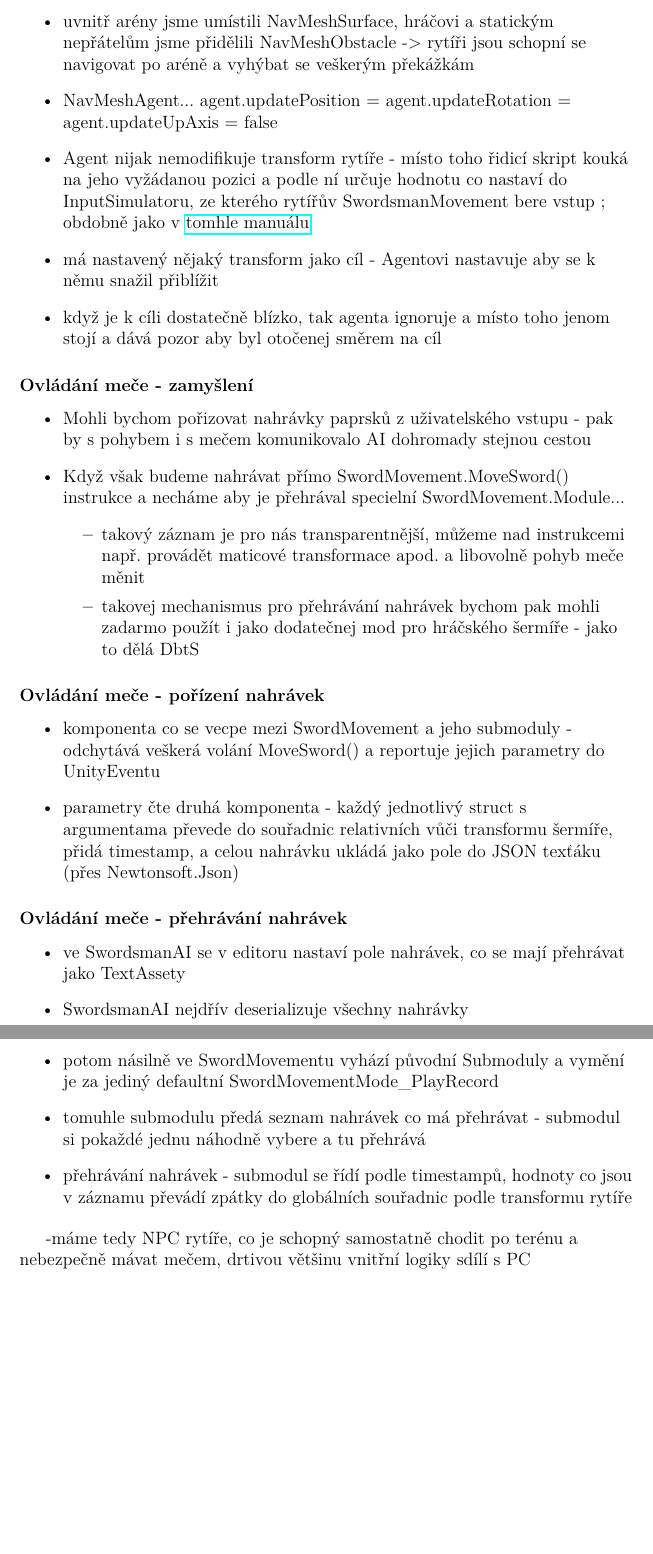
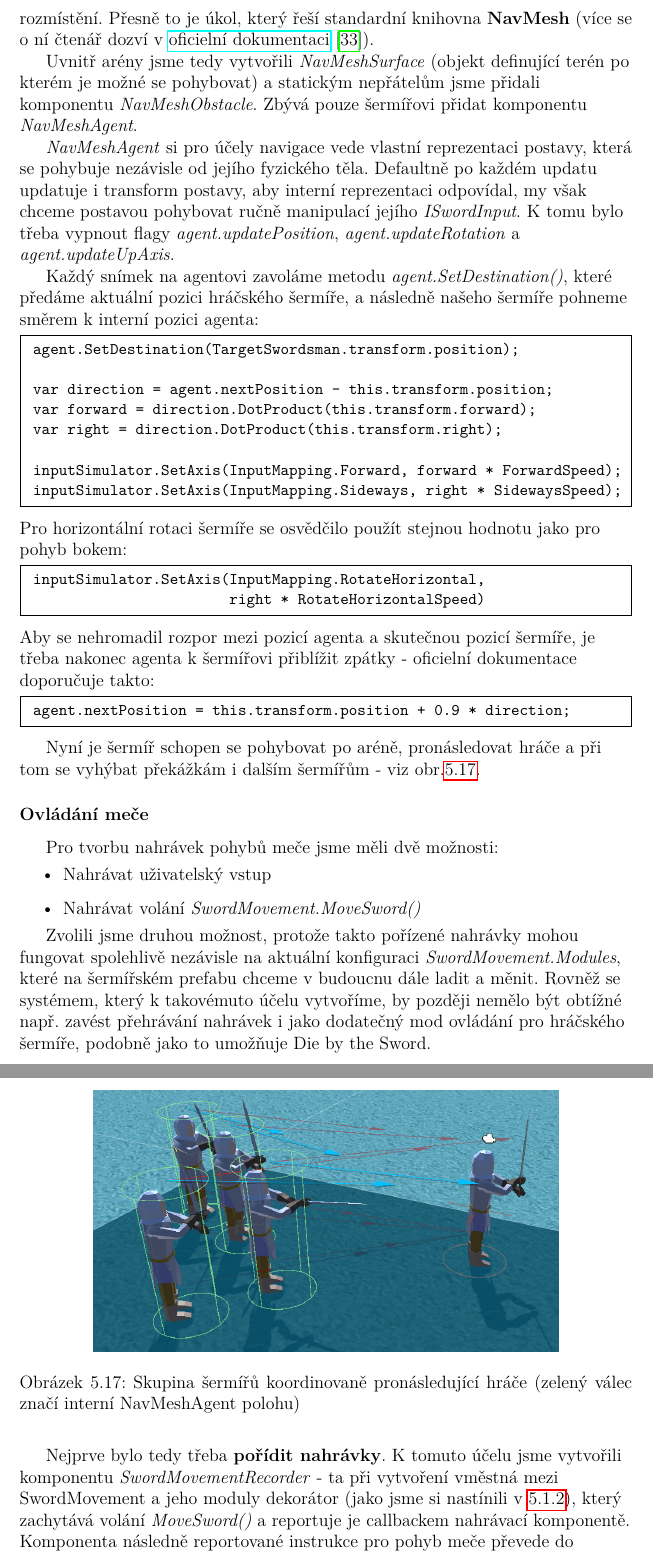
Before and after one commit to MarkusSecundus/PhysicsSwordfight, a LaTeX thesis (cs/prace.tex, which reads cs/kap05.tex): two parts of pages 100 and 101 of 110 before the commit and two parts of pages 100 and 101 of 111 after it, joined at a grey line, cut at the place of the change, the shorter picture padded with empty space. Compiled offline with pdfLaTeX.

Commit message:
5.3 - 1st draft

```diff
--- a/cs/kap05.tex
+++ b/cs/kap05.tex
@@ -772,38 +772,55 @@ Algoritmus umělé inteligence implementuje komponenta \textit{SwordsmanAI} - tu
 
 
 \subsubsection*{Pohyb po terénu}
+
+Nejprve se zaměřme na šermířův pohyb po aréně. Především chceme, aby šermíř pronásledoval hráče, ale bylo by příhodné, kdyby se při tom dokázal vyhýbat ostatním šermířům a statickým nepřátelům, kteří jsou po aréně rozmístění. Přesně to je úkol, který řeší standardní knihovna \textbf{NavMesh} (více se o ní čtenář dozví v \href{https://docs.unity3d.com/2022.2/Documentation/Manual/Navigation.html}{oficielní dokumentaci} \cite{Unity}).
+
+Uvnitř arény jsme tedy vytvořili \textit{NavMeshSurface} (objekt definující terén po kterém je možné se pohybovat) a statickým nepřátelům jsme přidali komponentu \textit{NavMeshObstacle}. Zbývá pouze šermířovi přidat komponentu \textit{NavMeshAgent}.
+
+\textit{NavMeshAgent} si pro účely navigace vede vlastní reprezentaci postavy, která se pohybuje nezávisle od jejího fyzického těla. Defaultně po každém updatu updatuje i transform postavy, aby interní reprezentaci odpovídal, my však chceme postavou pohybovat ručně manipulací jejího \textit{ISwordInput}. K tomu bylo třeba vypnout flagy \textit{agent.updatePosition}, \textit{agent.updateRotation} a \textit{agent.updateUpAxis}.
+
+Každý snímek na agentovi zavoláme metodu \textit{agent.SetDestination()}, které předáme aktuální pozici hráčského šermíře, a následně našeho šermíře pohneme směrem k interní pozici agenta:
+\begin{code}
+ agent.SetDestination(TargetSwordsman.transform.position);
+
+ var direction = agent.nextPosition - this.transform.position;
+ var forward = direction.DotProduct(this.transform.forward);
+ var right = direction.DotProduct(this.transform.right);
+
+ inputSimulator.SetAxis(InputMapping.Forward, forward * ForwardSpeed);
+ inputSimulator.SetAxis(InputMapping.Sideways, right * SidewaysSpeed);
+\end{code}
+Pro horizontální rotaci šermíře se osvědčilo použít stejnou hodnotu jako pro pohyb bokem:
+\begin{code}
+ inputSimulator.SetAxis(InputMapping.RotateHorizontal,
+                        right * RotateHorizontalSpeed)
+\end{code}
+Aby se nehromadil rozpor mezi pozicí agenta a skutečnou pozicí šermíře, je třeba nakonec agenta k šermířovi přiblížit zpátky - oficielní dokumentace doporučuje takto:
+\begin{code}
+ agent.nextPosition = this.transform.position + 0.9 * direction;
+\end{code}
+
+Nyní je šermíř schopen se pohybovat po aréně, pronásledovat hráče a při tom se vyhýbat překážkám i dalším šermířům - viz obr.\ref{obr05:demogameAiNavigation}.
+
+\begin{figure}[h!]\centering
+  \center
+  \includegraphics[width=110mm]{../img/demogameAiNavigation.png}
+  \caption{Skupina šermířů koordinovaně pronásledující hráče (zelený válec značí interní NavMeshAgent polohu)}
+  \label{obr05:demogameAiNavigation}
+\end{figure}
+
+
+\subsubsection*{Ovládání meče}
+
+Pro tvorbu nahrávek pohybů meče jsme měli dvě možnosti:
 \begin{itemize}
-  \item používá standardní Uniťácký NavMesh - aby mohlo najednou být spawnutých víc rytířů najednou - co se vyhýbají jeden druhému a okolním překážkám
-  \item uvnitř arény jsme umístili NavMeshSurface, hráčovi a statickým nepřátelům jsme přidělili NavMeshObstacle -> rytíři jsou schopní se navigovat po aréně a vyhýbat se veškerým překážkám
-  \item NavMeshAgent... agent.updatePosition = agent.updateRotation = agent.updateUpAxis = false
-  \item Agent nijak nemodifikuje transform rytíře - místo toho řidicí skript kouká na jeho vyžádanou pozici a podle ní určuje hodnotu co nastaví do InputSimulatoru, ze kterého rytířův SwordsmanMovement bere vstup ; obdobně jako v \href{https://docs.unity3d.com/Manual/nav-CouplingAnimationAndNavigation.html}{tomhle manuálu}
-  \item má nastavený nějaký transform jako cíl - Agentovi nastavuje aby se k němu snažil přiblížit
-  \item když je k cíli dostatečně blízko, tak agenta ignoruje a místo toho jenom stojí a dává pozor aby byl otočenej směrem na cíl
+  \item Nahrávat uživatelský vstup
+  \item Nahrávat volání \textit{SwordMovement.MoveSword()}
 \end{itemize}
 
-\subsubsection*{Ovládání meče - zamyšlení}
-\begin{itemize}
-  \item Mohli bychom pořizovat nahrávky paprsků z uživatelského vstupu - pak by s pohybem i s mečem komunikovalo AI dohromady stejnou cestou
-  \item Když však budeme nahrávat přímo SwordMovement.MoveSword() instrukce a necháme aby je přehrával specielní SwordMovement.Module...
-    \begin{itemize}
-      \item takový záznam je pro nás transparentnější, můžeme nad instrukcemi např. provádět maticové transformace apod. a libovolně pohyb meče měnit
-      \item takovej mechanismus pro přehrávání nahrávek bychom pak mohli zadarmo použít i jako dodatečnej mod pro hráčského šermíře - jako to dělá DbtS
-    \end{itemize}
-\end{itemize}
+Zvolili jsme druhou možnost, protože takto pořízené nahrávky mohou fungovat spolehlivě nezávisle na aktuální konfiguraci \textit{SwordMovement.Modules}, které na šermířském prefabu chceme v budoucnu dále ladit a měnit. Rovněž se systémem, který k takovémuto účelu vytvoříme, by později nemělo být obtížné např. zavést přehrávání nahrávek i jako dodatečný mod ovládání pro hráčského šermíře, podobně jako to umožňuje \acl{DbtS}.
 
-\subsubsection*{Ovládání meče - pořízení nahrávek}
-\begin{itemize}
-  \item komponenta co se vecpe mezi SwordMovement a jeho submoduly - odchytává veškerá volání MoveSword() a reportuje jejich parametry do UnityEventu
-  \item parametry čte druhá komponenta - každý jednotlivý struct s argumentama převede do souřadnic relativních vůči transformu šermíře, přidá timestamp, a celou nahrávku ukládá jako pole do JSON texťáku (přes Newtonsoft.Json)
-\end{itemize}
+\bigbreak
 
-\subsubsection*{Ovládání meče - přehrávání nahrávek}
-\begin{itemize}
-  \item ve SwordsmanAI se v editoru nastaví pole nahrávek, co se mají přehrávat jako TextAssety
-  \item SwordsmanAI nejdřív deserializuje všechny nahrávky
-  \item potom násilně ve SwordMovementu vyhází původní Submoduly a vymění je za jediný defaultní SwordMovementMode\_PlayRecord
-  \item tomuhle submodulu předá seznam nahrávek co má přehrávat - submodul si pokaždé jednu náhodně vybere a tu přehrává
-  \item přehrávání nahrávek - submodul se řídí podle timestampů, hodnoty co jsou v záznamu převádí zpátky do globálních souřadnic podle transformu rytíře
-\end{itemize}
+Nejprve bylo tedy třeba \textbf{pořídit nahrávky}. K tomuto účelu jsme vytvořili komponentu \textit{SwordMovementRecorder} - ta při vytvoření vměstná mezi SwordMovement a jeho moduly dekorátor (jako jsme si nastínili v \ref{implementationSwordSubmodulesSubsubsection}), který zachytává volání \textit{MoveSword()} a reportuje je callbackem nahrávací komponentě. Komponenta následně reportované instrukce pro pohyb meče převede do souřadnic relativních vůči Transformu šermíře a opatří timestampem. Sekvence takových instrukcí je nakonec uložena na disk jako textový soubor ve formátu JSON (k tomu jsme použili knihovnu Newtonsoft.Json \cite{NewtonsoftJson}).
 
--máme tedy \acs{NPC} rytíře, co je schopný samostatně chodit po terénu a nebezpečně mávat mečem, drtivou většinu vnitřní logiky sdílí s \acs{PC}
```
Also changed, not shown: cs/literatura.bib (+6 -0 lines), img/demogameAiNavigation.png (added), img/demogameFight.png (added), cs/kap05.tex (24 more changed lines).
